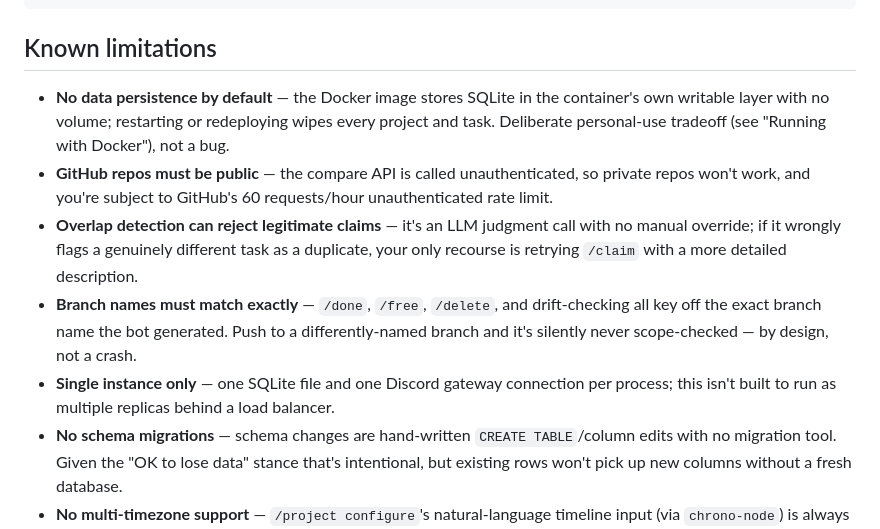
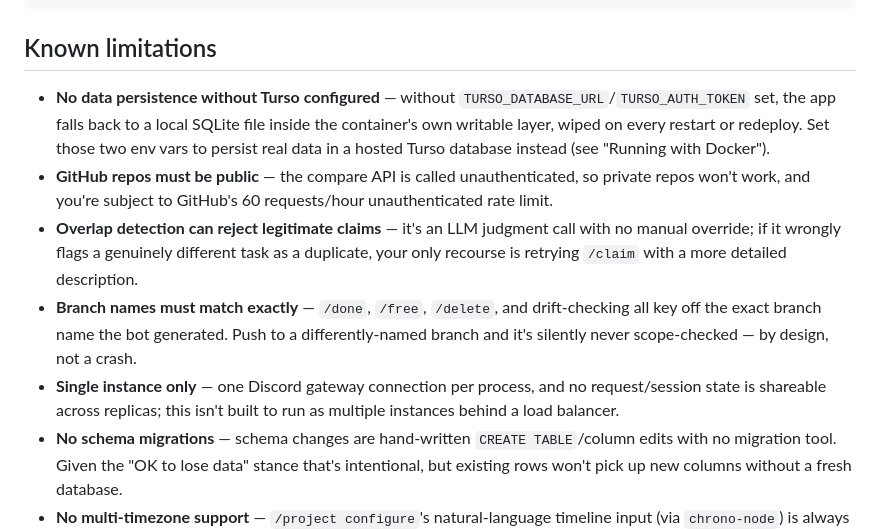
Before and after one commit to PratikDev/spud, a Markdown page: README.md, the part around one of its changes. Drawn GitHub-style.

```diff
--- a/README.md
+++ b/README.md
@@ -230,11 +239,11 @@ src/
 
 ## Known limitations
 
-- **No data persistence by default** — the Docker image stores SQLite in the container's own writable layer with no volume; restarting or redeploying wipes every project and task. Deliberate personal-use tradeoff (see "Running with Docker"), not a bug.
+- **No data persistence without Turso configured** — without `TURSO_DATABASE_URL`/`TURSO_AUTH_TOKEN` set, the app falls back to a local SQLite file inside the container's own writable layer, wiped on every restart or redeploy. Set those two env vars to persist real data in a hosted Turso database instead (see "Running with Docker").
 - **GitHub repos must be public** — the compare API is called unauthenticated, so private repos won't work, and you're subject to GitHub's 60 requests/hour unauthenticated rate limit.
 - **Overlap detection can reject legitimate claims** — it's an LLM judgment call with no manual override; if it wrongly flags a genuinely different task as a duplicate, your only recourse is retrying `/claim` with a more detailed description.
 - **Branch names must match exactly** — `/done`, `/free`, `/delete`, and drift-checking all key off the exact branch name the bot generated. Push to a differently-named branch and it's silently never scope-checked — by design, not a crash.
-- **Single instance only** — one SQLite file and one Discord gateway connection per process; this isn't built to run as multiple replicas behind a load balancer.
+- **Single instance only** — one Discord gateway connection per process, and no request/session state is shareable across replicas; this isn't built to run as multiple instances behind a load balancer.
 - **No schema migrations** — schema changes are hand-written `CREATE TABLE`/column edits with no migration tool. Given the "OK to lose data" stance that's intentional, but existing rows won't pick up new columns without a fresh database.
 - **No multi-timezone support** — `/project configure`'s natural-language timeline input (via `chrono-node`) is always parsed as Bangladesh Standard Time (UTC+6), regardless of who's typing or where the bot runs. Fine for a single BD-based team, not for a distributed one.
 - **Team lead has no reassignment path** — `/project configure`, `/project end`, and `/project status` are gated to the team lead (whoever ran `/project start`) with no admin override. If that person leaves the server, those subcommands become permanently unusable for that project — there's no command to reassign team lead and no migration tool to patch the `team_lead` column by hand.
```
Also changed, not shown: other parts of README.md (+13 -4 lines).
